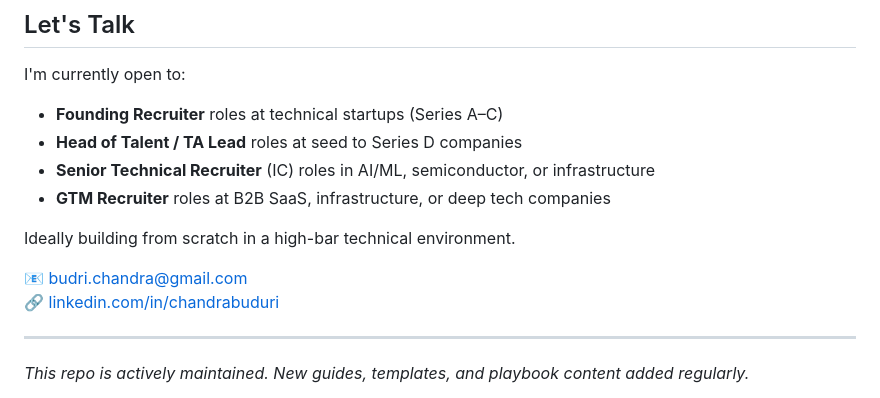
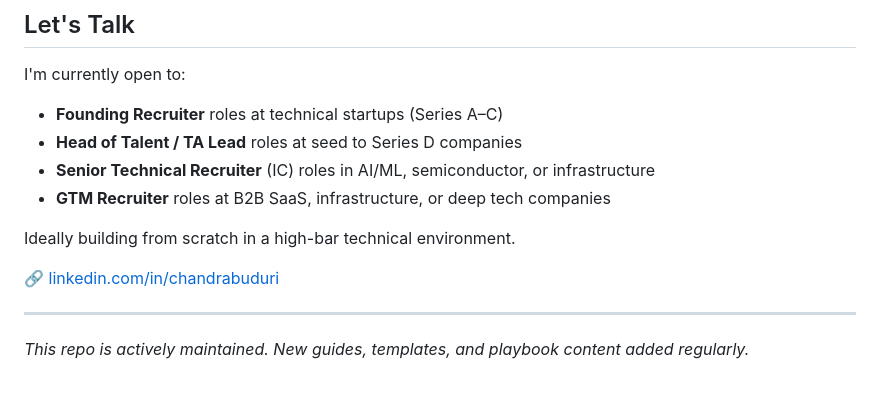
Before and after one commit to marvelchandra/recruiting-portfolio, a Markdown page: README.md, the part around the change. Drawn GitHub-style.

```diff
--- a/README.md
+++ b/README.md
@@ -218,7 +218,7 @@ I'm currently open to:
 
 Ideally building from scratch in a high-bar technical environment.
 
-📧 budri.chandra@gmail.com
+
 🔗 [linkedin.com/in/chandrabuduri](https://linkedin.com/in/chandrabuduri)
 
 ---
```
